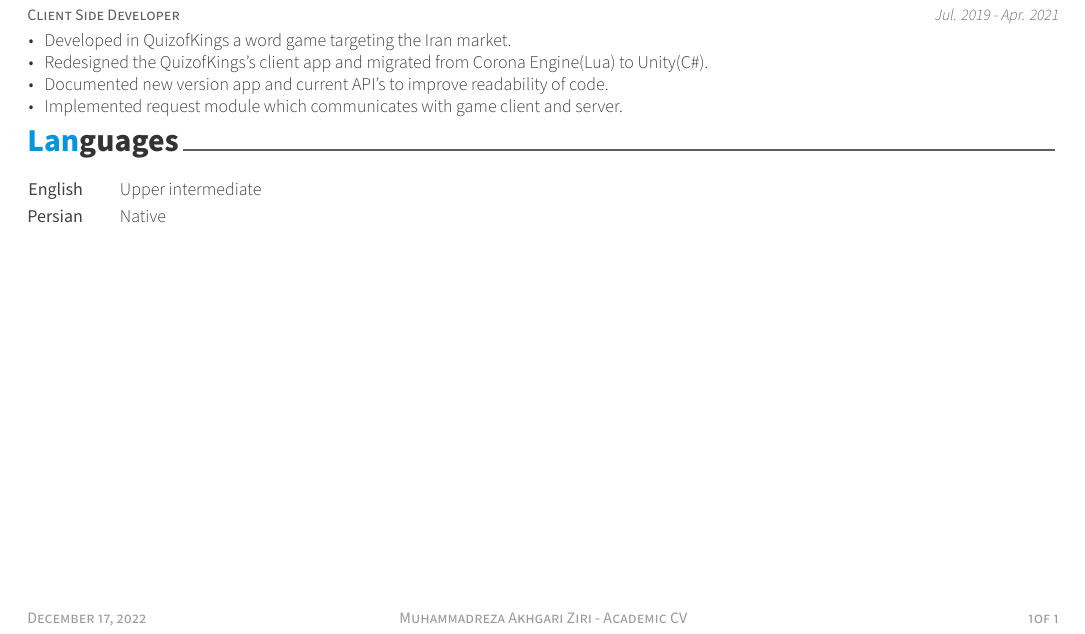
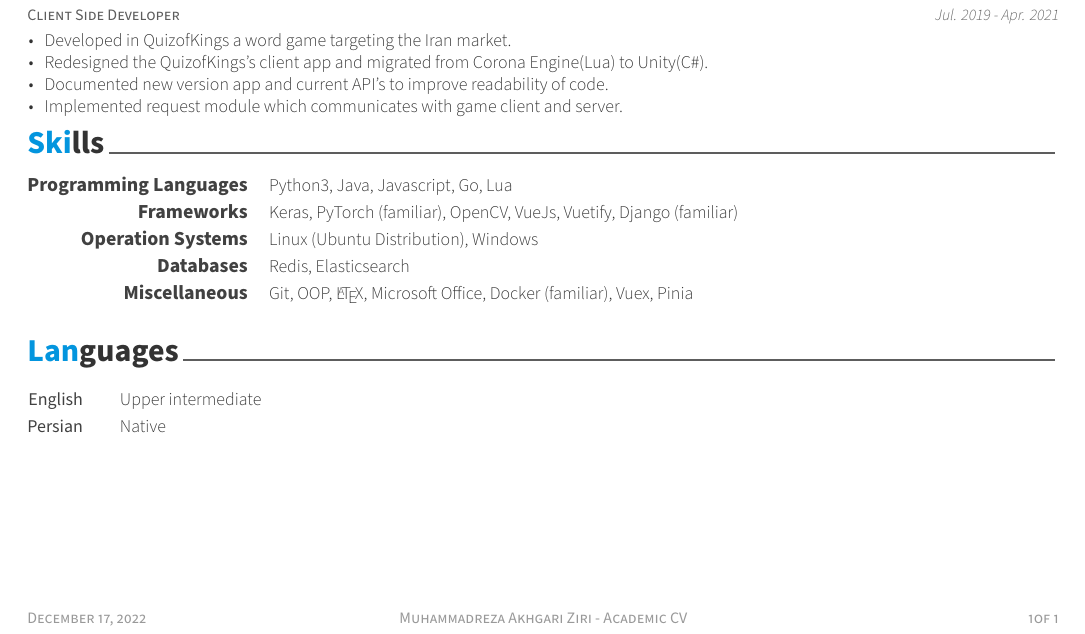
Before and after one commit to mrakhgari/SayMyName, a LaTeX CV (cv.tex, which reads sections/cv-skills.tex): part of the page, cut so that both start at the same text. Compiled offline with XeLaTeX.

Commit message:
feat: Add skill section
Add skill section, you should change the name of skill.tex to cv-skill.tex

```diff
--- a/cv.tex
+++ b/cv.tex
@@ -98,5 +98,6 @@
 \input{sections/summary.tex}
 \input{sections/eduation.tex}
 \input{sections/work.tex}
+\input{sections/cv-skills.tex}
 \input{sections/language.tex}
 \end{document}
--- /dev/null
+++ b/sections/cv-skills.tex
@@ -0,0 +1,38 @@
+%-------------------------------------------------------------------------------
+%	SECTION TITLE
+%-------------------------------------------------------------------------------
+\cvsection{Skills}
+
+
+%-------------------------------------------------------------------------------
+%	CONTENT
+%-------------------------------------------------------------------------------
+\begin{cvskills}
+
+%---------------------------------------------------------
+  \cvskill
+    {Programming Languages} % Category
+    {Python3, Java, Javascript, Go, Lua} % Skills
+
+%---------------------------------------------------------
+  \cvskill
+    {Frameworks} % Category
+    {Keras, PyTorch (familiar), OpenCV, VueJs, Vuetify, Django (familiar)} % Skills
+
+%---------------------------------------------------------
+  \cvskill
+    {Operation Systems} % Category
+    {Linux (Ubuntu Distribution), Windows} % Skills
+
+%---------------------------------------------------------
+  \cvskill
+    {Databases} % Category
+    {Redis, Elasticsearch} % Skills
+
+%---------------------------------------------------------
+  \cvskill
+    {Miscellaneous} % Category
+    {Git, OOP, \LaTeX, Microsoft Office, Docker (familiar), Vuex, Pinia} % Skills
+
+%---------------------------------------------------------
+\end{cvskills}
```
Also changed, not shown: sections/skills.tex (deleted).
